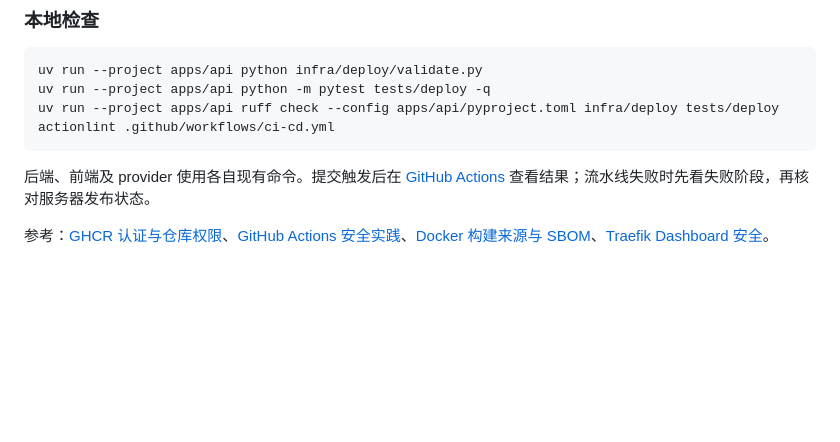
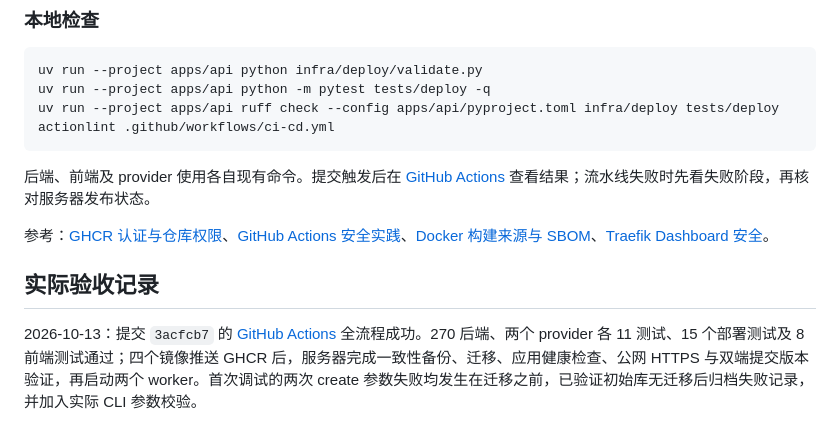
Before and after one commit to yuanyuexiang/Beacon, a Markdown page: docs/GitHub自动部署.md, the part around the change. Rendered like a GitHub page; blank space fills up the shorter version.

Commit message:
Record successful GHCR deployment verification

```diff
--- a/docs/GitHub自动部署.md
+++ b/docs/GitHub自动部署.md
@@ -93,3 +93,8 @@ actionlint .github/workflows/ci-cd.yml
 后端、前端及 provider 使用各自现有命令。提交触发后在 [GitHub Actions](https://github.com/yuanyuexiang/Beacon/actions) 查看结果；流水线失败时先看失败阶段，再核对服务器发布状态。
 
 参考：[GHCR 认证与仓库权限](https://docs.github.com/en/packages/working-with-a-github-packages-registry/working-with-the-container-registry)、[GitHub Actions 安全实践](https://docs.github.com/en/actions/reference/security/secure-use)、[Docker 构建来源与 SBOM](https://docs.docker.com/build/ci/github-actions/attestations/)、[Traefik Dashboard 安全](https://doc.traefik.io/traefik/operations/dashboard/)。
+
+
+## 实际验收记录
+
+2026-10-13：提交 `3acfcb7` 的 [GitHub Actions](https://github.com/yuanyuexiang/Beacon/actions/runs/38281693112) 全流程成功。270 后端、两个 provider 各 11 测试、15 个部署测试及 8 前端测试通过；四个镜像推送 GHCR 后，服务器完成一致性备份、迁移、应用健康检查、公网 HTTPS 与双端提交版本验证，再启动两个 worker。首次调试的两次 create 参数失败均发生在迁移之前，已验证初始库无迁移后归档失败记录，并加入实际 CLI 参数校验。
```
Also changed, not shown: plan/tasks.md (+1 -1 lines).
